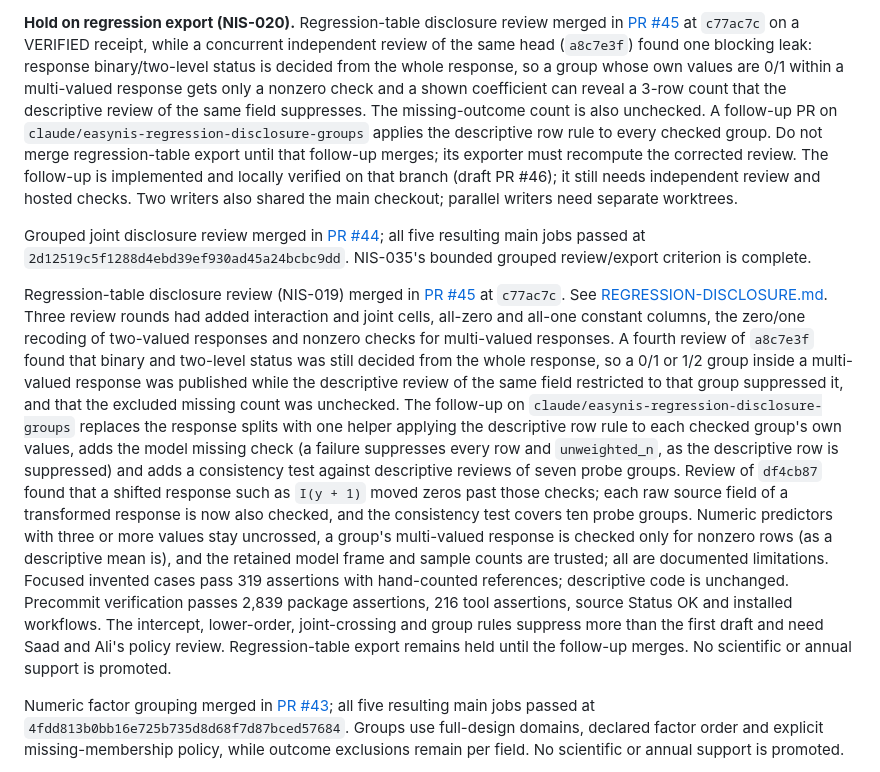
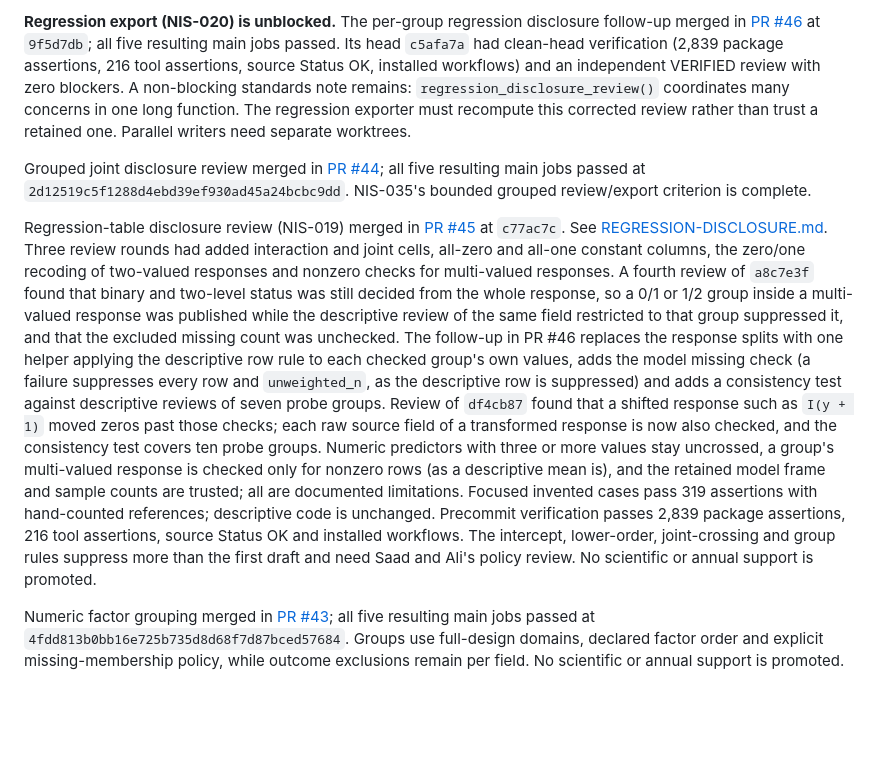
Before and after one commit to MSaadAsif/easyNIS, a Markdown page: docs/BACKLOG.md, the part around one of its changes. Rendered like a GitHub page; blank space fills up the shorter version.

Commit message:
Record PR #46 merge and unblock regression export in the backlog
Co-Authored-By: Claude Opus 5.5 <noreply@anthropic.com>

```diff
--- a/docs/BACKLOG.md
+++ b/docs/BACKLOG.md
@@ -8,18 +8,14 @@ This is the ordered, reviewable backlog for the agreed scope. Implementation beg
 
-**Hold on regression export (NIS-020).** Regression-table disclosure review
-merged in [PR #45](https://github.com/MSaadAsif/easyNIS/pull/45) at `c77ac7c` on a
-VERIFIED receipt, while a concurrent independent review of the same head
-(`a8c7e3f`) found one blocking leak: response binary/two-level status is decided
-from the whole response, so a group whose own values are 0/1 within a
-multi-valued response gets only a nonzero check and a shown coefficient can
-reveal a 3-row count that the descriptive review of the same field suppresses.
-The missing-outcome count is also unchecked. A follow-up PR on
-`claude/easynis-regression-disclosure-groups` applies the descriptive row rule
-to every checked group. Do not merge regression-table export until that
-follow-up merges; its exporter must recompute the corrected review. The
-follow-up is implemented and locally verified on that branch (draft PR #46);
-it still needs independent review and hosted checks. Two writers also shared
-the main checkout; parallel writers need separate worktrees.
+**Regression export (NIS-020) is unblocked.** The per-group regression
+disclosure follow-up merged in
+[PR #46](https://github.com/MSaadAsif/easyNIS/pull/46) at `9f5d7db`; all five
+resulting main jobs passed. Its head `c5afa7a` had clean-head verification
+(2,839 package assertions, 216 tool assertions, source Status OK, installed
+workflows) and an independent VERIFIED review with zero blockers. A
+non-blocking standards note remains: `regression_disclosure_review()`
+coordinates many concerns in one long function. The regression exporter must
+recompute this corrected review rather than trust a retained one. Parallel
+writers need separate worktrees.
 
 Grouped joint disclosure review merged in
 [PR #44](https://github.com/MSaadAsif/easyNIS/pull/44); all five resulting main
@@ -35,8 +31,7 @@ responses. A fourth review of `a8c7e3f` found that binary and two-level status
 was still decided from the whole response, so a 0/1 or 1/2 group inside a
 multi-valued response was published while the descriptive review of the same
 field restricted to that group suppressed it, and that the excluded missing
-count was unchecked. The follow-up on
-`claude/easynis-regression-disclosure-groups` replaces the response splits with
+count was unchecked. The follow-up in PR #46 replaces the response splits with
 one helper applying the descriptive row rule to each checked group's own
 values, adds the model missing check (a failure suppresses every row and
 `unweighted_n`, as the descriptive row is suppressed) and adds a consistency
@@ -51,8 +46,8 @@ cases pass 319 assertions with hand-counted references; descriptive code is
 unchanged. Precommit verification passes 2,839 package assertions, 216 tool
 assertions, source Status OK and installed workflows. The intercept,
 lower-order, joint-crossing and group rules suppress more than the first draft
-and need Saad and Ali's policy review. Regression-table export remains held
-until the follow-up merges. No scientific or annual support is promoted.
+and need Saad and Ali's policy review. No scientific or annual support is
+promoted.
 
 Numeric factor grouping merged in
 [PR #43](https://github.com/MSaadAsif/easyNIS/pull/43); all five resulting main
```
Also changed, not shown: other parts of docs/BACKLOG.md (+1 -1 lines).
